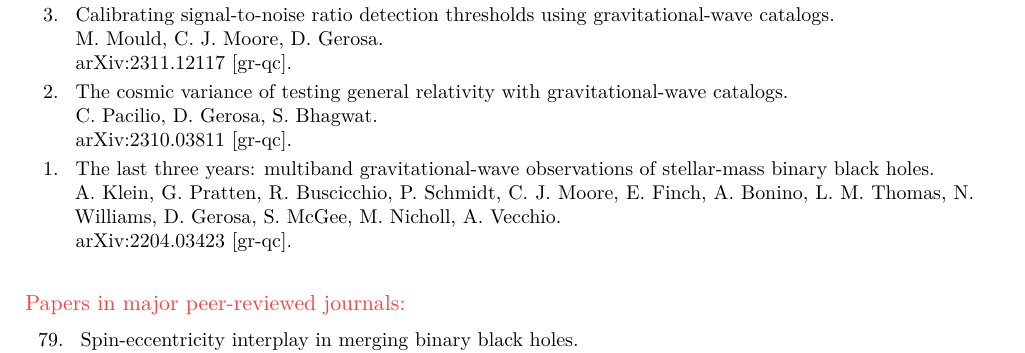
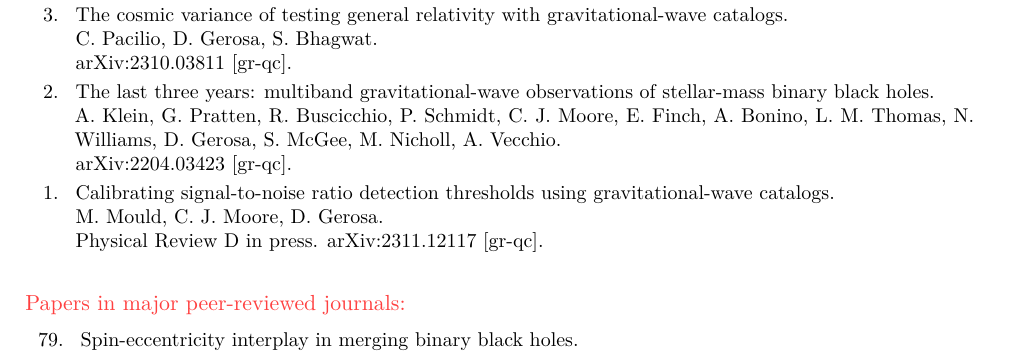
Before and after one commit to dgerosa/CV, a LaTeX CV (publist.tex, which reads parsepapers.tex): part of page 1 of 7, cut so that both start at the same text. Compiled offline with XeLaTeX.

Commit message:
Generic update

```diff
--- a/parsepapers.tex
+++ b/parsepapers.tex
@@ -10,25 +10,25 @@ M. Boschini, \textbf{D. Gerosa}, O. S. Salafia, M. Dotti.
 \href{https://arxiv.org/abs/2402.08740}{arXiv:2402.08740 [astro-ph.GA].}
 \vspace{0.09cm}\\
 %
-\textbf{3.} & & \textit{Calibrating signal-to-noise ratio detection thresholds using gravitational-wave catalogs.}
-\newline{}
-M. Mould, C. J. Moore, \textbf{D. Gerosa}.
-\newline{}
-\href{https://arxiv.org/abs/2311.12117}{arXiv:2311.12117 [gr-qc].}
-\vspace{0.09cm}\\
-%
-\textbf{2.} & & \textit{The cosmic variance of testing general relativity with gravitational-wave catalogs.}
+\textbf{3.} & & \textit{The cosmic variance of testing general relativity with gravitational-wave catalogs.}
 \newline{}
 C. Pacilio, \textbf{D. Gerosa}, S. Bhagwat.
 \newline{}
 \href{https://arxiv.org/abs/2310.03811}{arXiv:2310.03811 [gr-qc].}
 \vspace{0.09cm}\\
 %
-\textbf{1.} & & \textit{The last three years: multiband gravitational-wave observations of stellar-mass binary black holes.}
+\textbf{2.} & & \textit{The last three years: multiband gravitational-wave observations of stellar-mass binary black holes.}
 \newline{}
 A. Klein, G. Pratten, R. Buscicchio, P. Schmidt, C. J. Moore, E. Finch, A. Bonino, L. M. Thomas, N. Williams, \textbf{D. Gerosa}, S. McGee, M. Nicholl, A. Vecchio.
 \newline{}
 \href{https://arxiv.org/abs/2204.03423}{arXiv:2204.03423 [gr-qc].}
+\vspace{0.09cm}\\
+%
+\textbf{1.} & & \textit{Calibrating signal-to-noise ratio detection thresholds using gravitational-wave catalogs.}
+\newline{}
+M. Mould, C. J. Moore, \textbf{D. Gerosa}.
+\newline{}
+{\prd in press}. \href{https://arxiv.org/abs/2311.12117}{arXiv:2311.12117 [gr-qc].}
 \vspace{0.09cm}\\
 %
 \end{longtable} }
```
Also changed, not shown: 1 other file.
